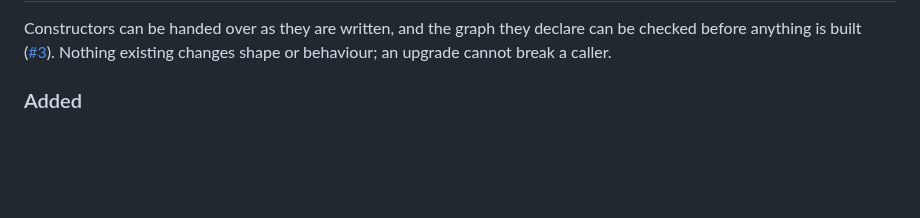
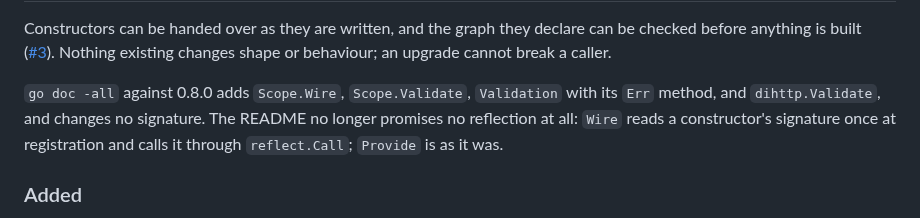
Before and after one commit to floatdrop/di, a Markdown page: CHANGELOG.md, the part around one of its changes. GitHub-like rendering; blank space fills up the shorter version.

Commit message:
Cut the 0.9.0 CHANGELOG section
Co-Authored-By: Claude Opus 5 (1M context) <noreply@anthropic.com>

```diff
--- a/CHANGELOG.md
+++ b/CHANGELOG.md
@@ -10,6 +12,12 @@ below says plainly whether an upgrade can break a caller.
 Constructors can be handed over as they are written, and the graph they
 declare can be checked before anything is built ([#3]). Nothing existing
 changes shape or behaviour; an upgrade cannot break a caller.
+
+`go doc -all` against 0.8.0 adds `Scope.Wire`, `Scope.Validate`, `Validation`
+with its `Err` method, and `dihttp.Validate`, and changes no signature. The
+README no longer promises no reflection at all: `Wire` reads a constructor's
+signature once at registration and calls it through `reflect.Call`; `Provide`
+is as it was.
 
 ### Added
 
```
Also changed, not shown: other parts of CHANGELOG.md (+4 -1 lines).
